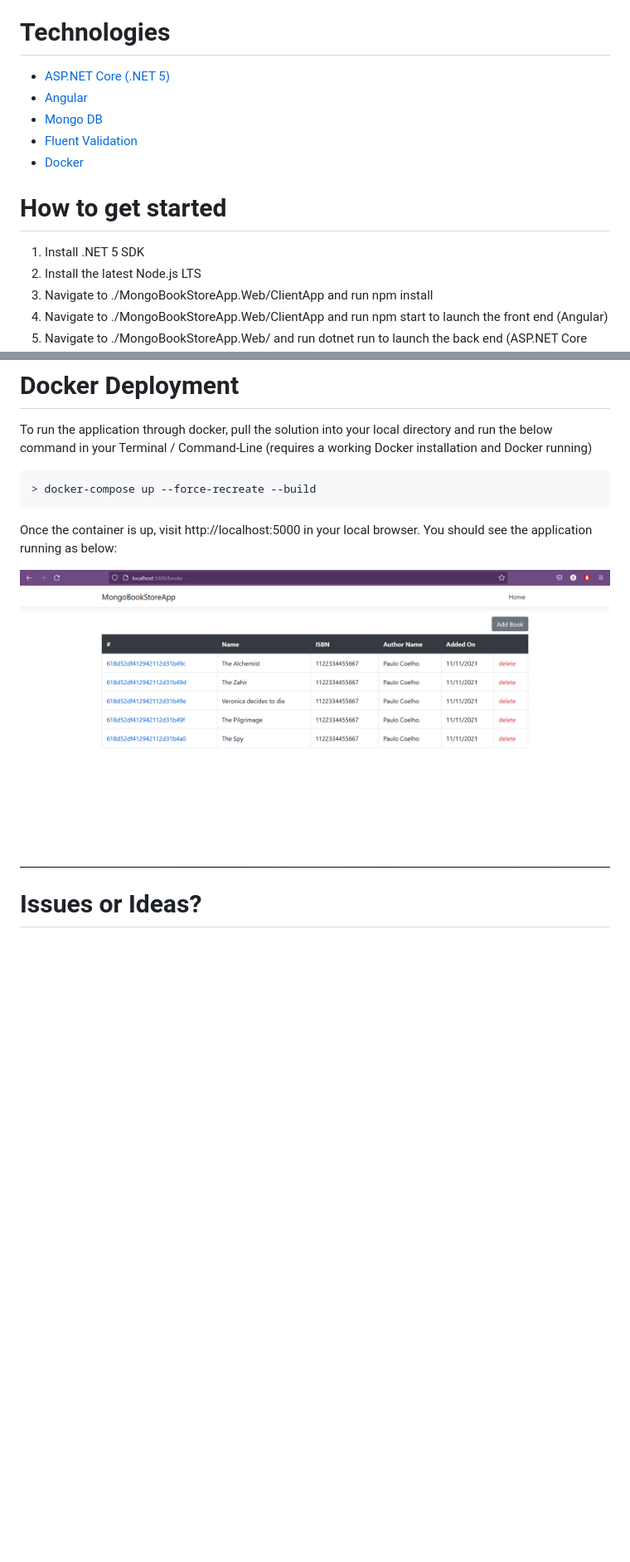
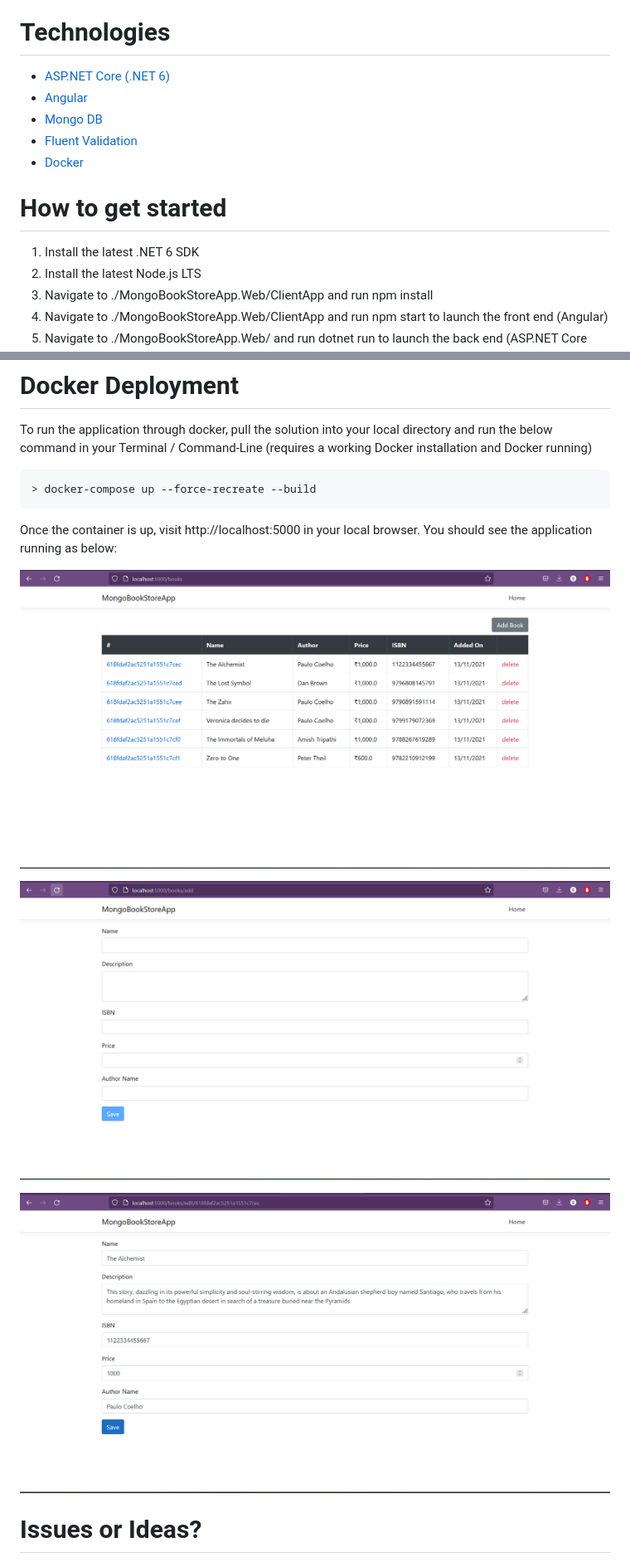
Before and after one commit to funloving-beaver/dotnetcore-mongo-bookstore, a Markdown page: README.md, 2 parts joined by grey strips. Shown: that part at 83% size. Drawn GitHub-style; pictures changed too: assets/add.png (added), assets/bookstore.png, assets/update.png (added); blank space fills up the shorter version.

Commit message:
updated README and added new assets

```diff
--- a/README.md
+++ b/README.md
@@ -21,7 +21,7 @@ This solution helps you get a clear picture about how to configure and connect t
 
 # Technologies
 
-* [ASP.NET Core (.NET 5)](https://docs.microsoft.com/en-us/aspnet/core/introduction-to-aspnet-core?view=aspnetcore-5.0)
+* [ASP.NET Core (.NET 6)](https://docs.microsoft.com/en-us/aspnet/core/introduction-to-aspnet-core?view=aspnetcore-6.0)
 * [Angular](https://angular.io/)
 * [Mongo DB](https://www.mongodb.com/)
 * [Fluent Validation](https://fluentvalidation.net/)
@@ -30,7 +30,7 @@ This solution helps you get a clear picture about how to configure and connect t
 
 # How to get started
 
-1. Install .NET 5 SDK
+1. Install the latest .NET 6 SDK
 2. Install the latest Node.js LTS
 3. Navigate to ./MongoBookStoreApp.Web/ClientApp and run npm install
 4. Navigate to ./MongoBookStoreApp.Web/ClientApp and run npm start to launch the front end (Angular)
@@ -48,6 +48,10 @@ Once the container is up, visit http://localhost:5000 in your local browser. You
 
 ![MongoBookStore in Action](assets/bookstore.png?raw=true "MongoBookStore solution")
 
+![MongoBookStore in Action](assets/add.png?raw=true "Add new Book")
+
+![MongoBookStore in Action](assets/update.png?raw=true "Update Book")
+
 # Issues or Ideas?
 
 If you face any issues or would like to drop a suggestion, ![raise an issue](https://github.com/referbruv/dotnetcore-mongo-bookstore/issues/new/choose)
```
Also changed, not shown: 1 other file.
